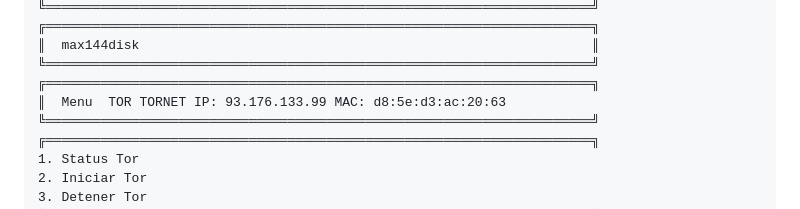
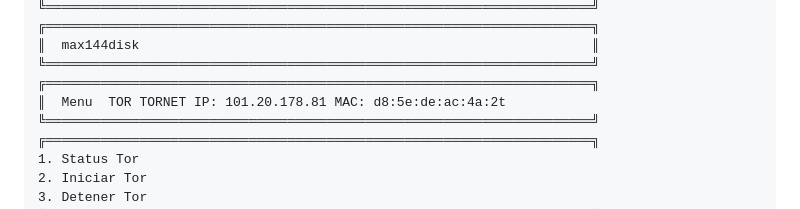
Before and after one commit to max144disk/personalTor, a Markdown page: README.md, the part around the change. GitHub-like rendering.

```diff
--- a/README.md
+++ b/README.md
@@ -25,7 +25,7 @@ Personal Hacktivism Site: https://max144.substack.com/
 ║  max144disk                                                          ║
 ╚══════════════════════════════════════════════════════════════════════╝
 ╔══════════════════════════════════════════════════════════════════════╗
-║  Menu  TOR TORNET IP: 93.176.133.99 MAC: d8:5e:d3:ac:20:63
+║  Menu  TOR TORNET IP: 101.20.178.81 MAC: d8:5e:de:ac:4a:2t
 ╚══════════════════════════════════════════════════════════════════════╝
 ╔══════════════════════════════════════════════════════════════════════╗
 1. Status Tor
```
